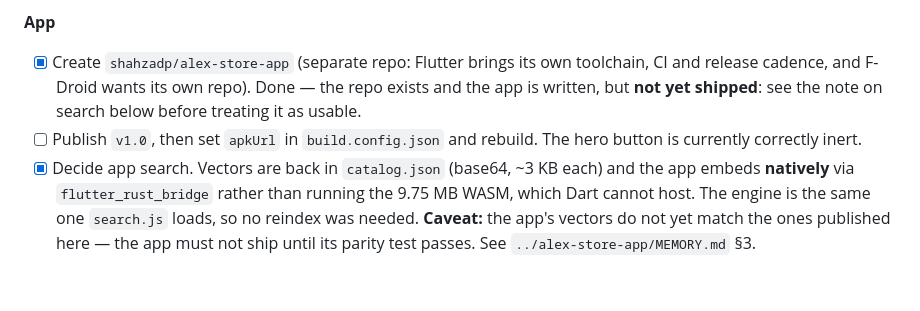
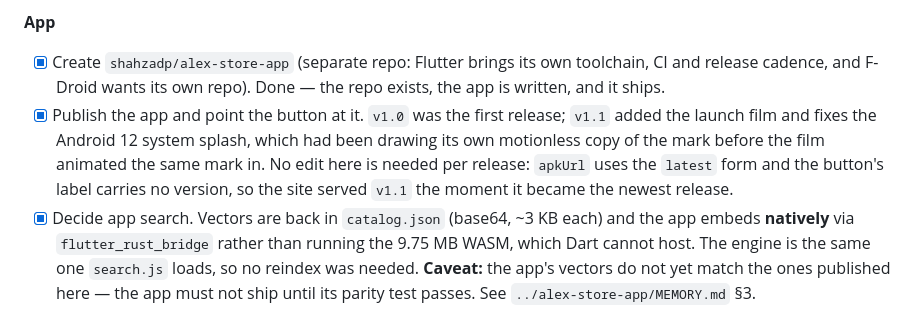
Before and after one commit to shahzadp/store, a Markdown page: MEMORY.md, the part around the change. Rendered like a GitHub page; blank space fills up the shorter version.

```diff
--- a/MEMORY.md
+++ b/MEMORY.md
@@ -204,10 +204,13 @@ WhatsApp link resolves, Lighthouse a11y 1.0.
 
 - [x] Create `shahzadp/alex-store-app` (separate repo: Flutter brings its own
       toolchain, CI and release cadence, and F-Droid wants its own repo). Done —
-      the repo exists and the app is written, but **not yet shipped**: see the
-      note on search below before treating it as usable.
-- [ ] Publish `v1.0`, then set `apkUrl` in `build.config.json` and rebuild. The
-      hero button is currently correctly inert.
+      the repo exists, the app is written, and it ships.
+- [x] Publish the app and point the button at it. `v1.0` was the first release;
+      `v1.1` added the launch film and fixes the Android 12 system splash, which
+      had been drawing its own motionless copy of the mark before the film
+      animated the same mark in. No edit here is needed per release: `apkUrl`
+      uses the `latest` form and the button's label carries no version, so the
+      site served `v1.1` the moment it became the newest release.
 - [x] Decide app search. Vectors are back in `catalog.json` (base64, ~3 KB each)
       and the app embeds **natively** via `flutter_rust_bridge` rather than
       running the 9.75 MB WASM, which Dart cannot host. The engine is the same
```
Also changed, not shown: README.md (+11 -5 lines).
